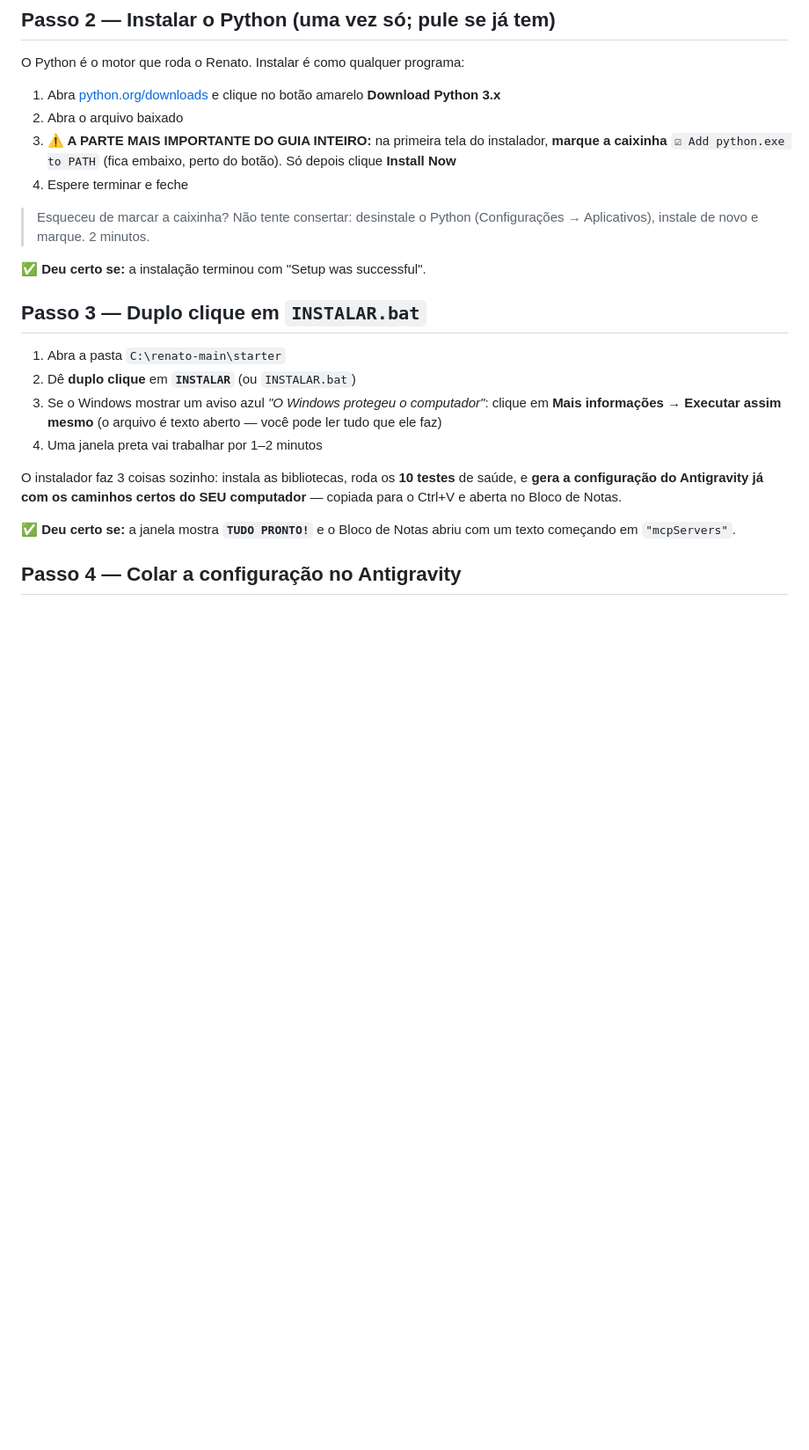
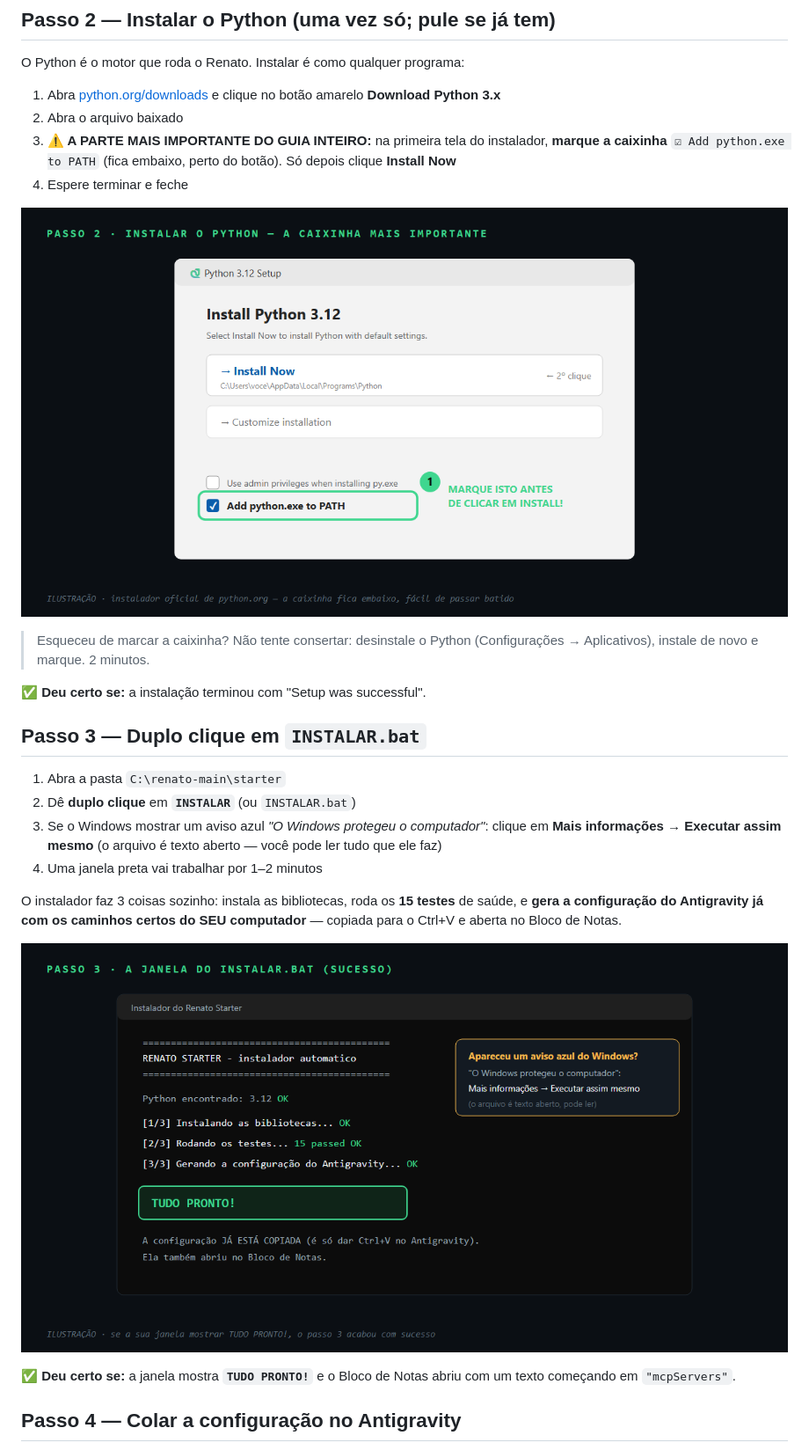
Before and after one commit to ErickWilliamDeSousa/renato, a Markdown page: starter/README.md, the part around one of its changes. Shown at 88% size. GitHub-like rendering; pictures changed too: docs/img/passo2_python.png (added), docs/img/passo3_instalador.png (added); blank space fills up the shorter version.

```diff
--- a/starter/README.md
+++ b/starter/README.md
@@ -39,6 +43,8 @@ O Python é o motor que roda o Renato. Instalar é como qualquer programa:
    (fica embaixo, perto do botão). Só depois clique **Install Now**
 4. Espere terminar e feche
 
+![Print — o instalador do Python com a caixinha Add to PATH marcada](../docs/img/passo2_python.png)
+
 > Esqueceu de marcar a caixinha? Não tente consertar: desinstale o Python
 > (Configurações → Aplicativos), instale de novo e marque. 2 minutos.
 
@@ -53,9 +59,11 @@ O Python é o motor que roda o Renato. Instalar é como qualquer programa:
    (o arquivo é texto aberto — você pode ler tudo que ele faz)
 4. Uma janela preta vai trabalhar por 1–2 minutos
 
-O instalador faz 3 coisas sozinho: instala as bibliotecas, roda os **10 testes**
+O instalador faz 3 coisas sozinho: instala as bibliotecas, roda os **15 testes**
 de saúde, e **gera a configuração do Antigravity já com os caminhos certos do
 SEU computador** — copiada para o Ctrl+V e aberta no Bloco de Notas.
+
+![Print — a janela do instalador terminando em TUDO PRONTO](../docs/img/passo3_instalador.png)
 
 **✅ Deu certo se:** a janela mostra **`TUDO PRONTO!`** e o Bloco de Notas abriu
 com um texto começando em `"mcpServers"`.
```
Also changed, not shown: other parts of starter/README.md (+27 -14 lines), README.md (+2 -2 lines), docs/img/passo1_download.png (added), docs/img/passo1_extrair.png (added), docs/img/passo4_antigravity.png (added), docs/img/passo5_chat.png (added), 6 other files.
